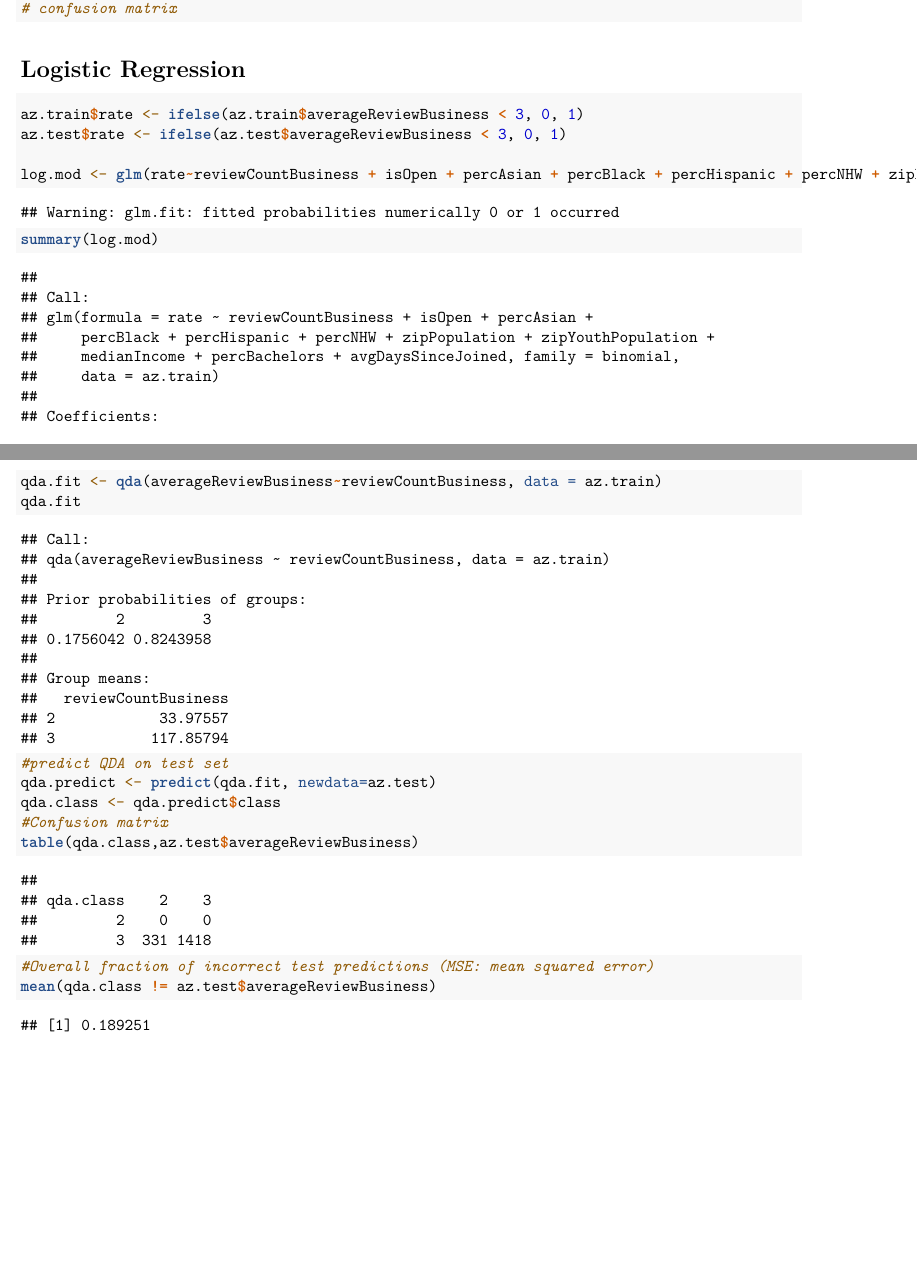
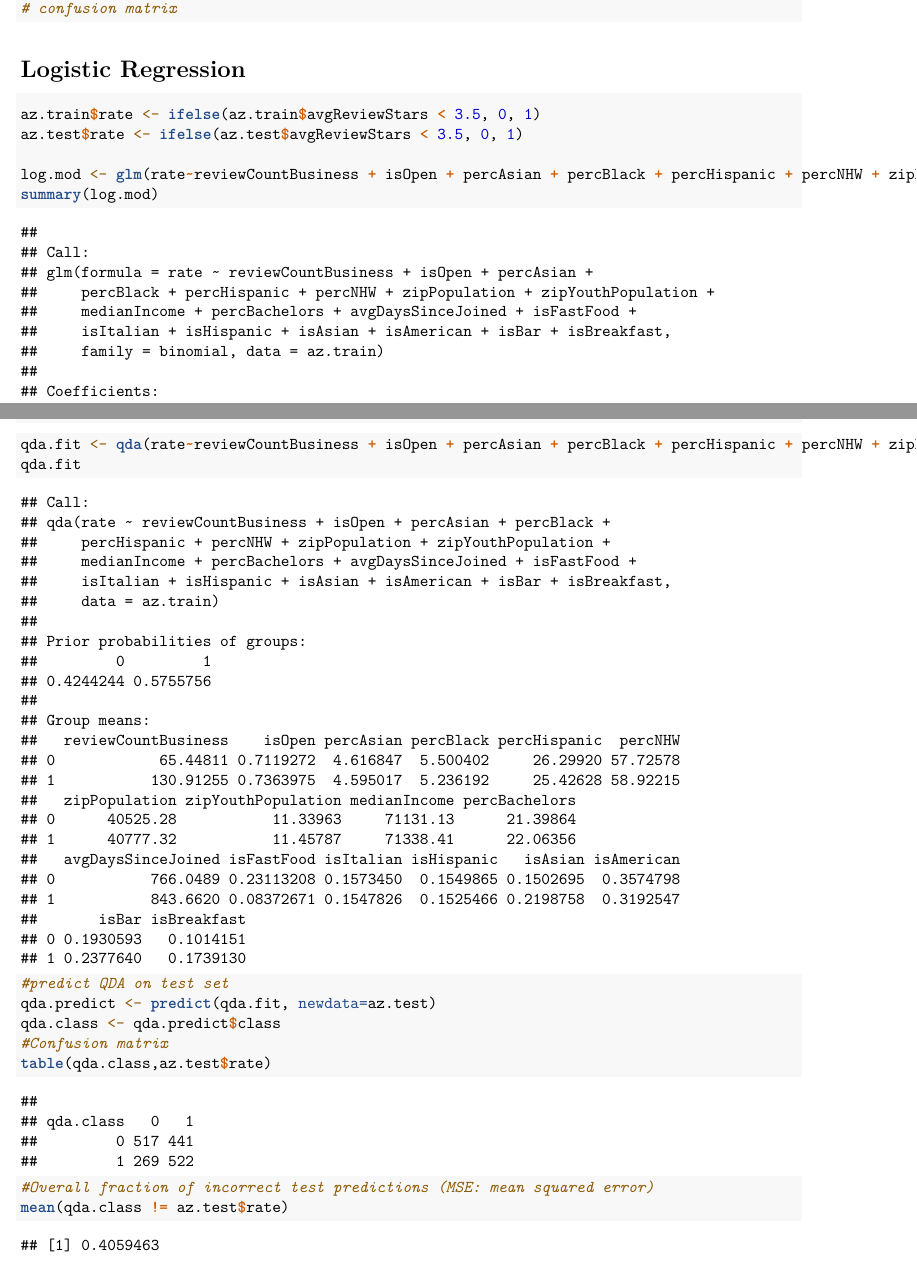
Before and after one commit to akan72/Yelp-Review-Analysis-, an R Markdown document (Modeling.Rmd): two parts of pages 2 and 4 of 6, joined at a grey line, cut so that both start at the same text, the shorter picture padded with empty space. Rendered offline with R 4.5, knitr and Pandoc, then LaTeX, with nearby package versions; some code elsewhere in the file could not run offline.

Commit message:
Many changes

````diff
--- a/Modeling.Rmd
+++ b/Modeling.Rmd
@@ -98,9 +98,9 @@ plot(1:5, wss,
 # Logistic Regression
 
 ```{r}
-az.train$rate <- ifelse(az.train$averageReviewBusiness < 3, 0, 1)
-az.test$rate <- ifelse(az.test$averageReviewBusiness < 3, 0, 1)
+az.train$rate <- ifelse(az.train$avgReviewStars < 3.5, 0, 1)
+az.test$rate <- ifelse(az.test$avgReviewStars < 3.5, 0, 1)
 
-log.mod <- glm(rate~reviewCountBusiness + isOpen + percAsian + percBlack + percHispanic + percNHW + zipPopulation + zipYouthPopulation + medianIncome + percBachelors + avgDaysSinceJoined, data = az.train, family = binomial)
+log.mod <- glm(rate~reviewCountBusiness + isOpen + percAsian + percBlack + percHispanic + percNHW + zipPopulation + zipYouthPopulation + medianIncome + percBachelors + avgDaysSinceJoined + isFastFood + isItalian + isHispanic + isAsian + isAmerican + isBar + isBreakfast, data = az.train, family = binomial)
 summary(log.mod)
 
@@ -107,4 +108,4 @@ summary(log.mod)
 pred <- predict(log.mod, az.test, type = "response")
 glm.pred <- rep("0", length(pred))
-glm.pred[pred>.5] <- "1"
+glm.pred[pred > .5] <- "1"
 table(glm.pred, az.test$rate)
@@ -129,17 +132,17 @@ Now, we will run QDA and look at the test MSE (mean squared error).
 ```
 
 ```{r}
-qda.fit <- qda(averageReviewBusiness~reviewCountBusiness, data = az.train)
+qda.fit <- qda(rate~reviewCountBusiness + isOpen + percAsian + percBlack + percHispanic + percNHW + zipPopulation + zipYouthPopulation + medianIncome + percBachelors + avgDaysSinceJoined + isFastFood + isItalian + isHispanic + isAsian + isAmerican + isBar + isBreakfast, data = az.train)
 qda.fit
 
 #predict QDA on test set
 qda.predict <- predict(qda.fit, newdata=az.test)
 qda.class <- qda.predict$class
 #Confusion matrix
-table(qda.class,az.test$averageReviewBusiness)
+table(qda.class,az.test$rate)
 
 #Overall fraction of incorrect test predictions (MSE: mean squared error)
-mean(qda.class != az.test$averageReviewBusiness)
+mean(qda.class != az.test$rate)
 ```
 
 ```{r, echo=FALSE}
````
Also changed, not shown: Modeling.Rmd (3 more changed lines).
